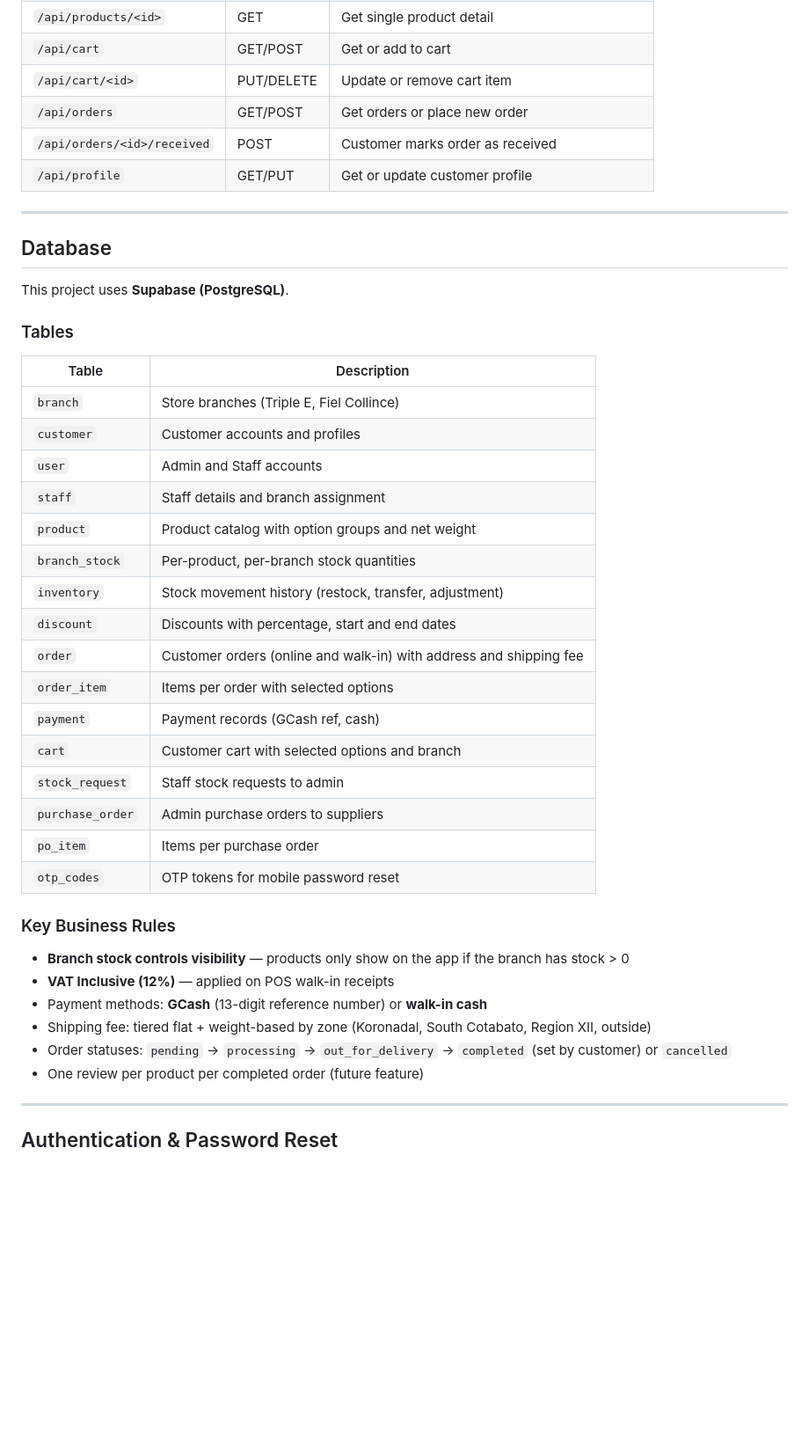
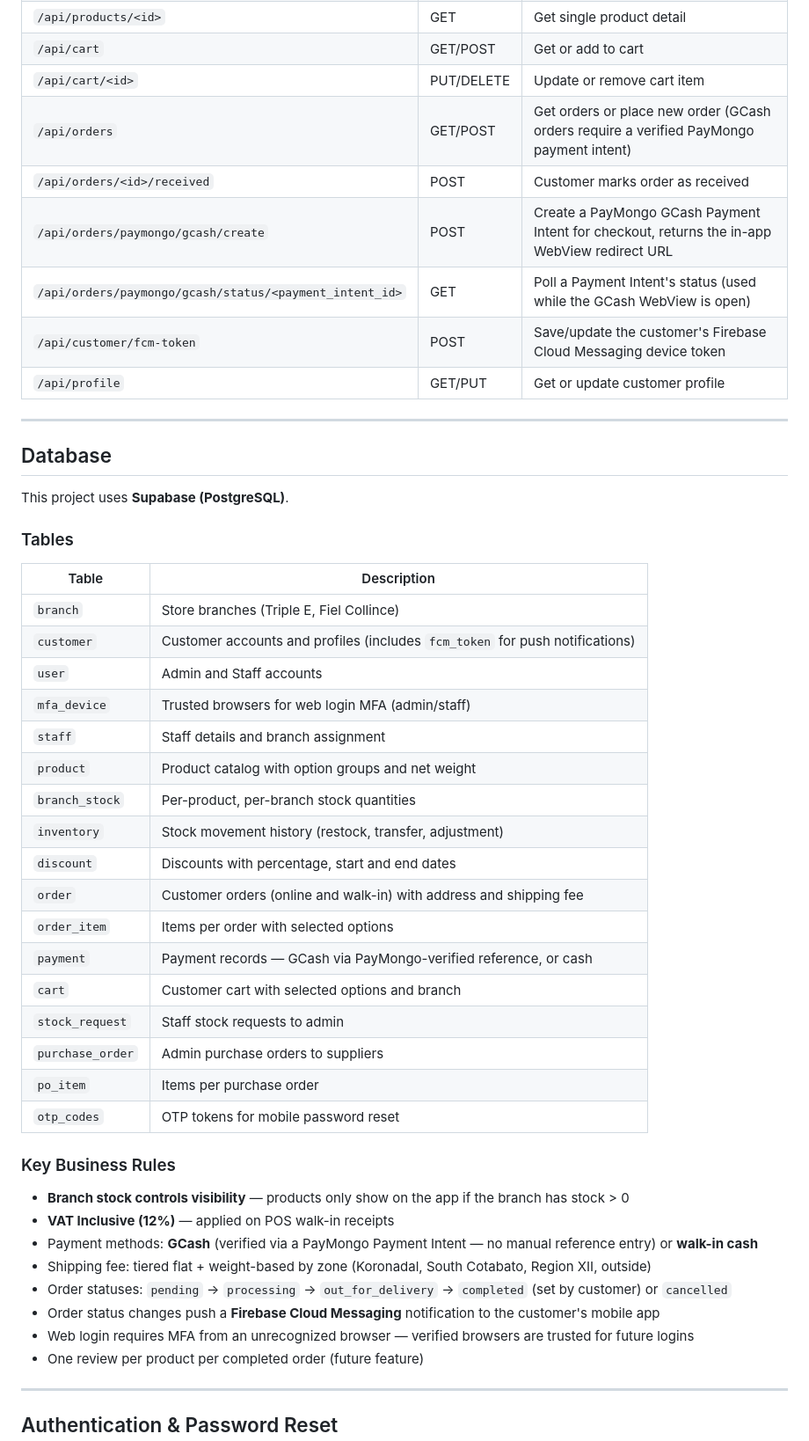
Before and after one commit to 7ckingSven/ecommerce-pos, a Markdown page: README.md, the part around one of its changes. Shown at 88% size. Rendered like a GitHub page; blank space fills up the shorter version.

```diff
--- a/README.md
+++ b/README.md
@@ -184,8 +195,11 @@ ecommerce-pos/
 | `/api/products/<id>` | GET | Get single product detail |
 | `/api/cart` | GET/POST | Get or add to cart |
 | `/api/cart/<id>` | PUT/DELETE | Update or remove cart item |
-| `/api/orders` | GET/POST | Get orders or place new order |
+| `/api/orders` | GET/POST | Get orders or place new order (GCash orders require a verified PayMongo payment intent) |
 | `/api/orders/<id>/received` | POST | Customer marks order as received |
+| `/api/orders/paymongo/gcash/create` | POST | Create a PayMongo GCash Payment Intent for checkout, returns the in-app WebView redirect URL |
+| `/api/orders/paymongo/gcash/status/<payment_intent_id>` | GET | Poll a Payment Intent's status (used while the GCash WebView is open) |
+| `/api/customer/fcm-token` | POST | Save/update the customer's Firebase Cloud Messaging device token |
 | `/api/profile` | GET/PUT | Get or update customer profile |
 
 ---
@@ -199,8 +213,9 @@ This project uses **Supabase (PostgreSQL)**.
 | Table | Description |
 |---|---|
 | `branch` | Store branches (Triple E, Fiel Collince) |
-| `customer` | Customer accounts and profiles |
+| `customer` | Customer accounts and profiles (includes `fcm_token` for push notifications) |
 | `user` | Admin and Staff accounts |
+| `mfa_device` | Trusted browsers for web login MFA (admin/staff) |
 | `staff` | Staff details and branch assignment |
 | `product` | Product catalog with option groups and net weight |
 | `branch_stock` | Per-product, per-branch stock quantities |
@@ -208,7 +223,7 @@ This project uses **Supabase (PostgreSQL)**.
 | `discount` | Discounts with percentage, start and end dates |
 | `order` | Customer orders (online and walk-in) with address and shipping fee |
 | `order_item` | Items per order with selected options |
-| `payment` | Payment records (GCash ref, cash) |
+| `payment` | Payment records — GCash via PayMongo-verified reference, or cash |
 | `cart` | Customer cart with selected options and branch |
 | `stock_request` | Staff stock requests to admin |
 | `purchase_order` | Admin purchase orders to suppliers |
@@ -218,9 +233,11 @@ This project uses **Supabase (PostgreSQL)**.
 ### Key Business Rules
 - **Branch stock controls visibility** — products only show on the app if the branch has stock > 0
 - **VAT Inclusive (12%)** — applied on POS walk-in receipts
-- Payment methods: **GCash** (13-digit reference number) or **walk-in cash**
+- Payment methods: **GCash** (verified via a PayMongo Payment Intent — no manual reference entry) or **walk-in cash**
 - Shipping fee: tiered flat + weight-based by zone (Koronadal, South Cotabato, Region XII, outside)
 - Order statuses: `pending` → `processing` → `out_for_delivery` → `completed` (set by customer) or `cancelled`
+- Order status changes push a **Firebase Cloud Messaging** notification to the customer's mobile app
+- Web login requires MFA from an unrecognized browser — verified browsers are trusted for future logins
 - One review per product per completed order (future feature)
 
 ---
```
Also changed, not shown: other parts of README.md (+28 -7 lines).
